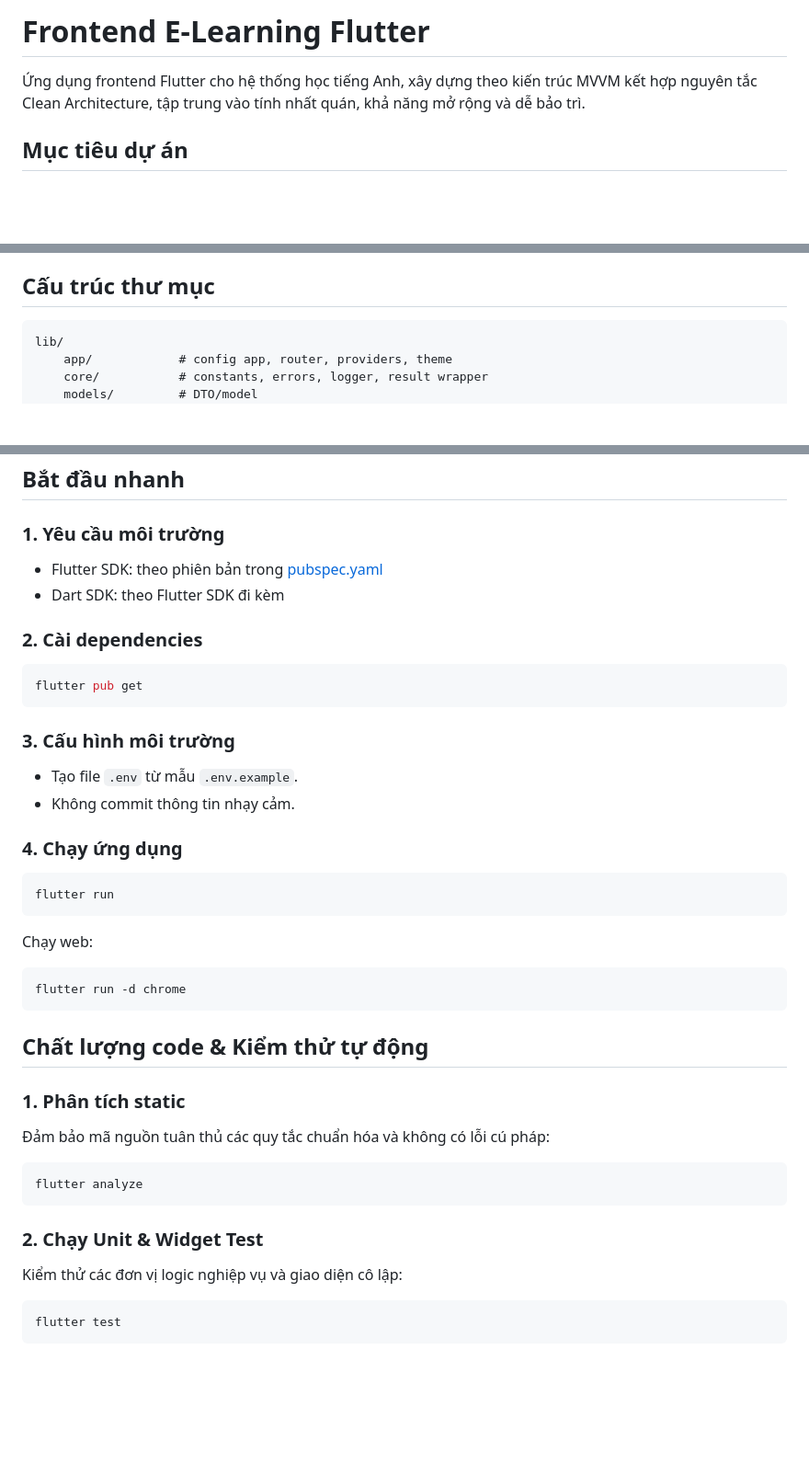
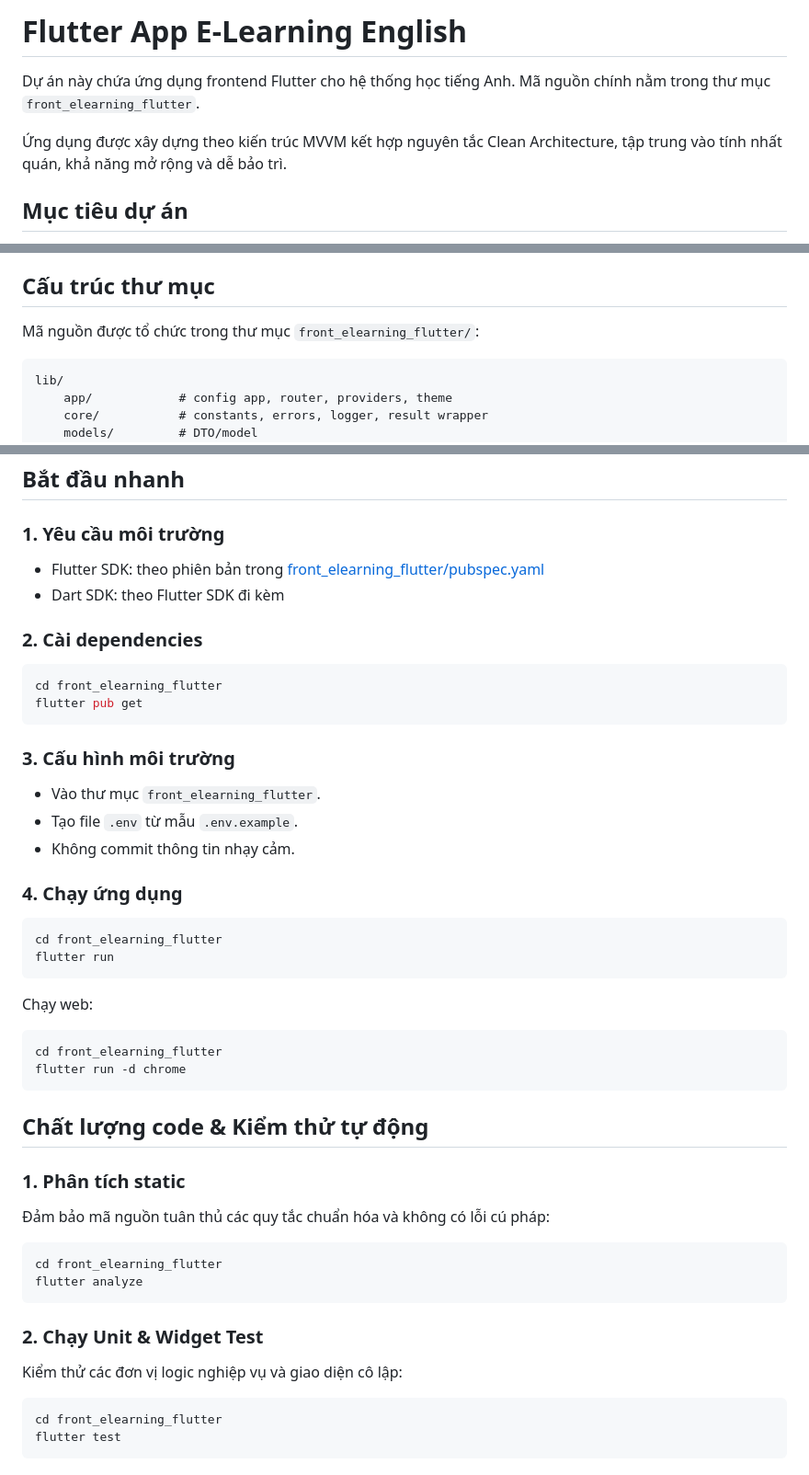
Before and after one commit to NguyenVanNam121204/FlutterAppELearningEnglish, a Markdown page: README.md, 3 parts joined by grey strips. Shown at 92% size. GitHub-like rendering; blank space fills up the shorter version.

````diff
--- a/front_elearning_flutter/README.md
+++ b/README.md
@@ -1,6 +1,8 @@
-# Frontend E-Learning Flutter
+# Flutter App E-Learning English
 
-Ứng dụng frontend Flutter cho hệ thống học tiếng Anh, xây dựng theo kiến trúc MVVM kết hợp nguyên tắc Clean Architecture, tập trung vào tính nhất quán, khả năng mở rộng và dễ bảo trì.
+Dự án này chứa ứng dụng frontend Flutter cho hệ thống học tiếng Anh. Mã nguồn chính nằm trong thư mục `front_elearning_flutter`.
+
+Ứng dụng được xây dựng theo kiến trúc MVVM kết hợp nguyên tắc Clean Architecture, tập trung vào tính nhất quán, khả năng mở rộng và dễ bảo trì.
 
 ## Mục tiêu dự án
 
@@ -39,6 +41,8 @@
 
 ## Cấu trúc thư mục
 
+Mã nguồn được tổ chức trong thư mục `front_elearning_flutter/`:
+
 ```text
 lib/
 	app/            # config app, router, providers, theme
@@ -56,29 +60,33 @@ lib/
 
 ### 1. Yêu cầu môi trường
 
-- Flutter SDK: theo phiên bản trong [pubspec.yaml](pubspec.yaml)
+- Flutter SDK: theo phiên bản trong [front_elearning_flutter/pubspec.yaml](front_elearning_flutter/pubspec.yaml)
 - Dart SDK: theo Flutter SDK đi kèm
 
 ### 2. Cài dependencies
 
 ```bash
+cd front_elearning_flutter
 flutter pub get
 ```
 
 ### 3. Cấu hình môi trường
 
+- Vào thư mục `front_elearning_flutter`.
 - Tạo file `.env` từ mẫu `.env.example`.
 - Không commit thông tin nhạy cảm.
 
 ### 4. Chạy ứng dụng
 
 ```bash
+cd front_elearning_flutter
 flutter run
 ```
 
 Chạy web:
 
 ```bash
+cd front_elearning_flutter
 flutter run -d chrome
 ```
 
@@ -87,12 +95,14 @@ flutter run -d chrome
 ### 1. Phân tích static
 Đảm bảo mã nguồn tuân thủ các quy tắc chuẩn hóa và không có lỗi cú pháp:
 ```bash
+cd front_elearning_flutter
 flutter analyze
 ```
 
 ### 2. Chạy Unit & Widget Test
 Kiểm thử các đơn vị logic nghiệp vụ và giao diện cô lập:
 ```bash
+cd front_elearning_flutter
 flutter test
 ```
 
````
